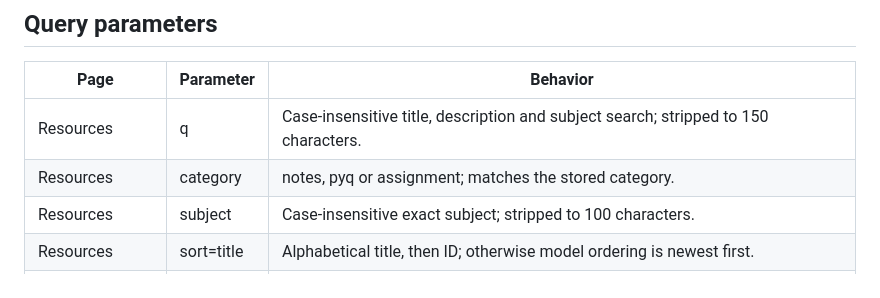
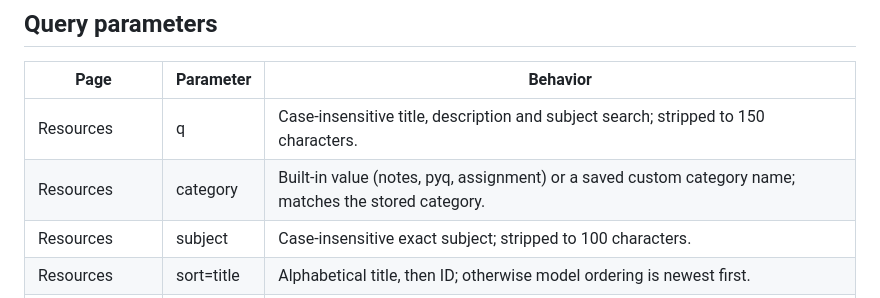
Before and after one commit to Salonipatill/TeachTrack, a Markdown page: docs/ROUTE_REFERENCE.md, the part around the change. Drawn GitHub-style.

Commit message:
Update ROUTE_REFERENCE.md to clarify category parameter options for resources

```diff
--- a/docs/ROUTE_REFERENCE.md
+++ b/docs/ROUTE_REFERENCE.md
@@ -97,7 +97,7 @@ The legacy `/score/<submission_id>/` path looks up a Submission ID; the modern q
 | Page | Parameter | Behavior |
 | --- | --- | --- |
 | Resources | q | Case-insensitive title, description and subject search; stripped to 150 characters. |
-| Resources | category | notes, pyq or assignment; matches the stored category. |
+| Resources | category | Built-in value (notes, pyq, assignment) or a saved custom category name; matches the stored category. |
 | Resources | subject | Case-insensitive exact subject; stripped to 100 characters. |
 | Resources | sort=title | Alphabetical title, then ID; otherwise model ordering is newest first. |
 | Quizzes | code | Uppercase exact quiz code, stripped to six characters. |
```
